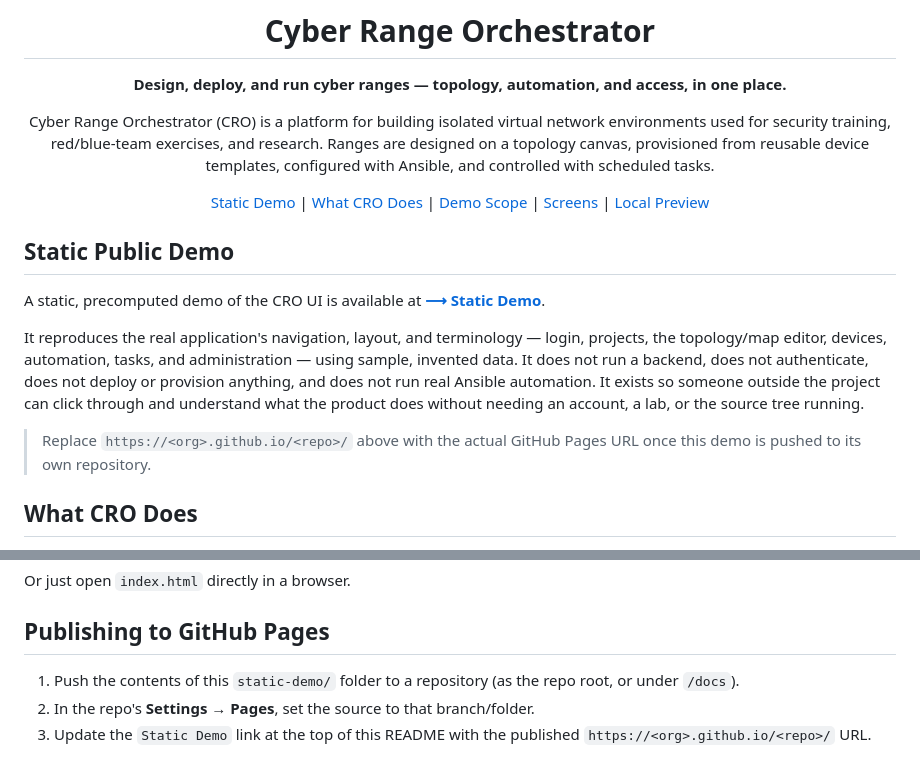
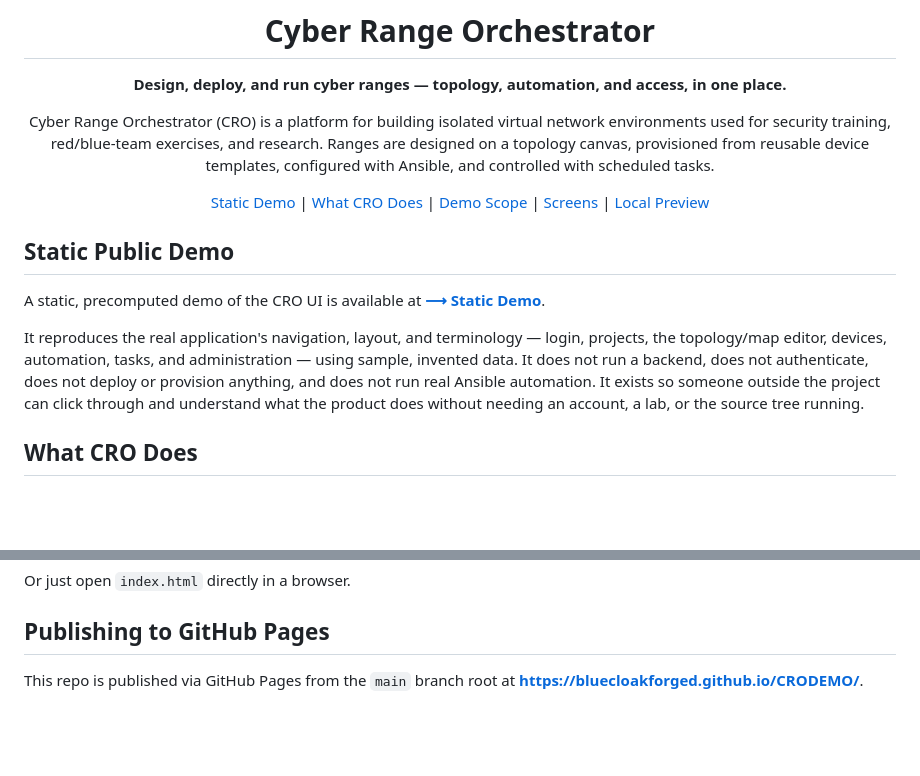
Before and after one commit to BlueCloakForged/CRODEMO, a Markdown page: README.md, 2 parts joined by grey strips. Drawn GitHub-style; blank space fills up the shorter version.

Commit message:
Point README Static Demo links at the published GitHub Pages URL
Co-Authored-By: Claude Sonnet 5 <noreply@anthropic.com>

```diff
--- a/README.md
+++ b/README.md
@@ -30,9 +30,6 @@ does not authenticate, does not deploy or provision anything, and does not
 run real Ansible automation. It exists so someone outside the project can
 click through and understand what the product does without needing an
 account, a lab, or the source tree running.
-
-> Replace `https://<org>.github.io/<repo>/` above with the actual GitHub
-> Pages URL once this demo is pushed to its own repository.
 
 ## What CRO Does
 
@@ -79,9 +76,5 @@ Or just open `index.html` directly in a browser.
 
 ## Publishing to GitHub Pages
 
-1. Push the contents of this `static-demo/` folder to a repository (as the
-   repo root, or under `/docs`).
-2. In the repo's **Settings → Pages**, set the source to that
-   branch/folder.
-3. Update the `Static Demo` link at the top of this README with the
-   published `https://<org>.github.io/<repo>/` URL.
+This repo is published via GitHub Pages from the `main` branch root at
+**https://bluecloakforged.github.io/CRODEMO/**.
```
Also changed, not shown: other parts of README.md (+2 -2 lines).
